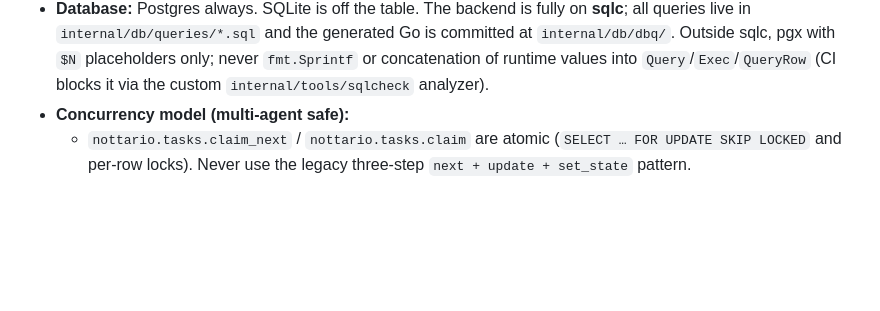
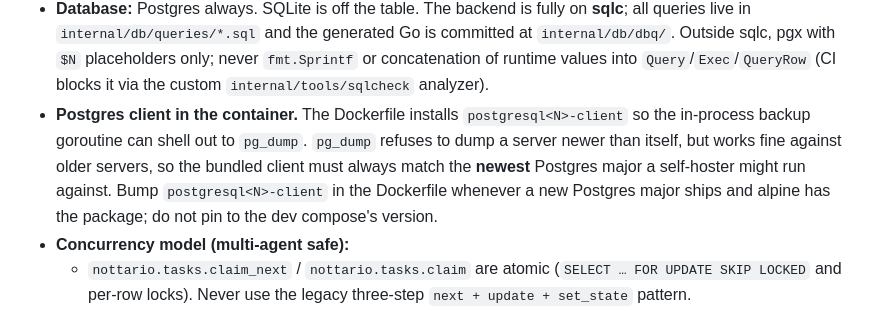
Before and after one commit to neverbot/nottario, a Markdown page: .claude/claude.md, the part around the change. GitHub-like rendering; blank space fills up the shorter version.

Commit message:
docs(claude.md): note that the bundled pg client must match the newest Postgres major

```diff
--- a/.claude/claude.md
+++ b/.claude/claude.md
@@ -53,6 +53,14 @@ artefacts written to disk must be in English regardless.
   never `fmt.Sprintf` or concatenation of runtime values into
   `Query`/`Exec`/`QueryRow` (CI blocks it via the custom
   `internal/tools/sqlcheck` analyzer).
+- **Postgres client in the container.** The Dockerfile installs
+  `postgresql<N>-client` so the in-process backup goroutine can
+  shell out to `pg_dump`. `pg_dump` refuses to dump a server newer
+  than itself, but works fine against older servers, so the bundled
+  client must always match the **newest** Postgres major a
+  self-hoster might run against. Bump `postgresql<N>-client` in the
+  Dockerfile whenever a new Postgres major ships and alpine has the
+  package; do not pin to the dev compose's version.
 - **Concurrency model (multi-agent safe):**
   - `nottario.tasks.claim_next` / `nottario.tasks.claim` are atomic
     (`SELECT … FOR UPDATE SKIP LOCKED` and per-row locks). Never use
```
